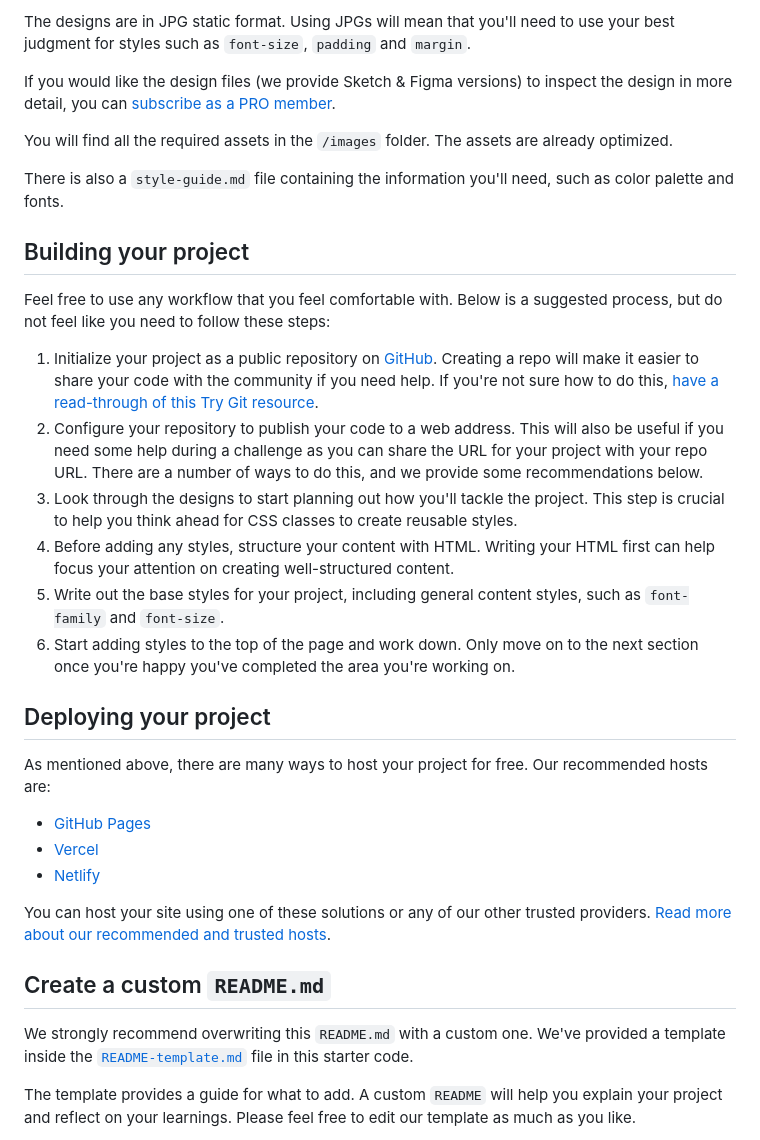
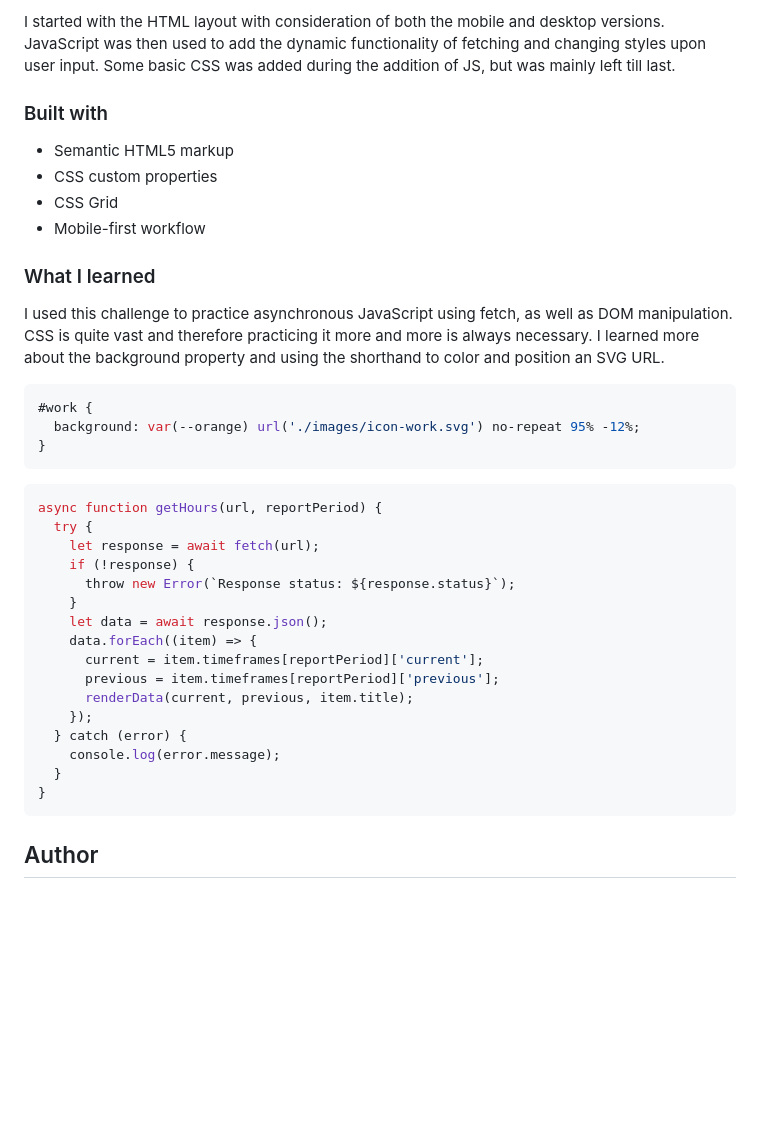
Before and after one commit to Devs-advocate/FEM-Time-Tracking-Dashboard, a Markdown page: README.md, the part around the change printed below. GitHub-like rendering; blank space fills up the shorter version.

````diff
--- a/README.md
+++ b/README.md
@@ -36,36 +38,41 @@ Your task is to build out the project to the designs inside the `/design` folder
 
-The designs are in JPG static format. Using JPGs will mean that you'll need to use your best judgment for styles such as `font-size`, `padding` and `margin`.
+I started with the HTML layout with consideration of both the mobile and desktop versions. JavaScript was then used to add the dynamic functionality of fetching and changing styles upon user input. Some basic CSS was added during the addition of JS, but was mainly left till last.
 
-If you would like the design files (we provide Sketch & Figma versions) to inspect the design in more detail, you can [subscribe as a PRO member](https://www.frontendmentor.io/pro).
+### Built with
 
-You will find all the required assets in the `/images` folder. The assets are already optimized.
+- Semantic HTML5 markup
+- CSS custom properties
+- CSS Grid
+- Mobile-first workflow
 
-There is also a `style-guide.md` file containing the information you'll need, such as color palette and fonts.
+### What I learned
 
-## Building your project
+I used this challenge to practice asynchronous JavaScript using fetch, as well as DOM manipulation. CSS is quite vast and therefore practicing it more and more is always necessary. I learned more about the background property and using the shorthand to color and position an SVG URL.
 
-Feel free to use any workflow that you feel comfortable with. Below is a suggested process, but do not feel like you need to follow these steps:
+```css
+#work {
+  background: var(--orange) url('./images/icon-work.svg') no-repeat 95% -12%;
+}
+```
 
-1. Initialize your project as a public repository on [GitHub](https://github.com/). Creating a repo will make it easier to share your code with the community if you need help. If you're not sure how to do this, [have a read-through of this Try Git resource](https://try.github.io/).
-2. Configure your repository to publish your code to a web address. This will also be useful if you need some help during a challenge as you can share the URL for your project with your repo URL. There are a number of ways to do this, and we provide some recommendations below.
-3. Look through the designs to start planning out how you'll tackle the project. This step is crucial to help you think ahead for CSS classes to create reusable styles.
-4. Before adding any styles, structure your content with HTML. Writing your HTML first can help focus your attention on creating well-structured content.
-5. Write out the base styles for your project, including general content styles, such as `font-family` and `font-size`.
-6. Start adding styles to the top of the page and work down. Only move on to the next section once you're happy you've completed the area you're working on.
+```js
+async function getHours(url, reportPeriod) {
+  try {
+    let response = await fetch(url);
+    if (!response) {
+      throw new Error(`Response status: ${response.status}`);
+    }
+    let data = await response.json();
+    data.forEach((item) => {
+      current = item.timeframes[reportPeriod]['current'];
+      previous = item.timeframes[reportPeriod]['previous'];
+      renderData(current, previous, item.title);
+    });
+  } catch (error) {
+    console.log(error.message);
+  }
+}
+```
 
-## Deploying your project
+## Author
 
-As mentioned above, there are many ways to host your project for free. Our recommended hosts are:
-
-- [GitHub Pages](https://pages.github.com/)
-- [Vercel](https://vercel.com/)
-- [Netlify](https://www.netlify.com/)
-
-You can host your site using one of these solutions or any of our other trusted providers. [Read more about our recommended and trusted hosts](https://medium.com/frontend-mentor/frontend-mentor-trusted-hosting-providers-bf000dfebe).
-
-## Create a custom `README.md`
-
-We strongly recommend overwriting this `README.md` with a custom one. We've provided a template inside the [`README-template.md`](./README-template.md) file in this starter code.
-
-The template provides a guide for what to add. A custom `README` will help you explain your project and reflect on your learnings. Please feel free to edit our template as much as you like.
-
````
Also changed, not shown: other parts of README.md (+22 -47 lines), README-template.md (deleted, +0 -112 lines), design/timetrackerdesktop.png (added), design/timetrackermobile.png (added).
